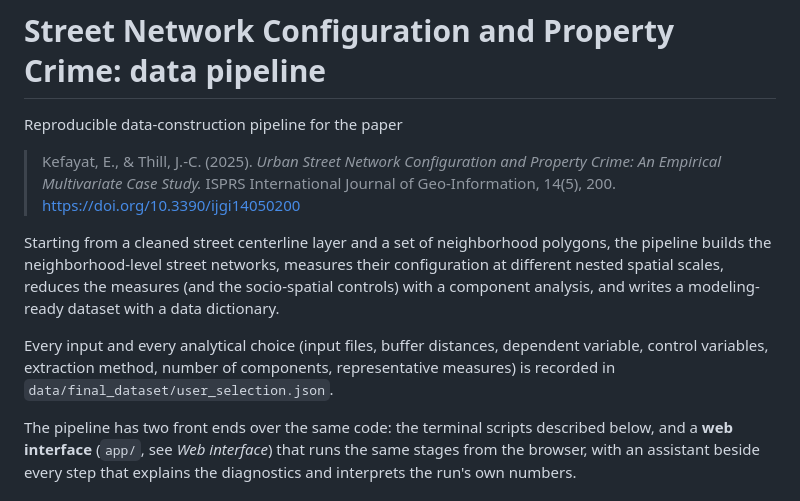
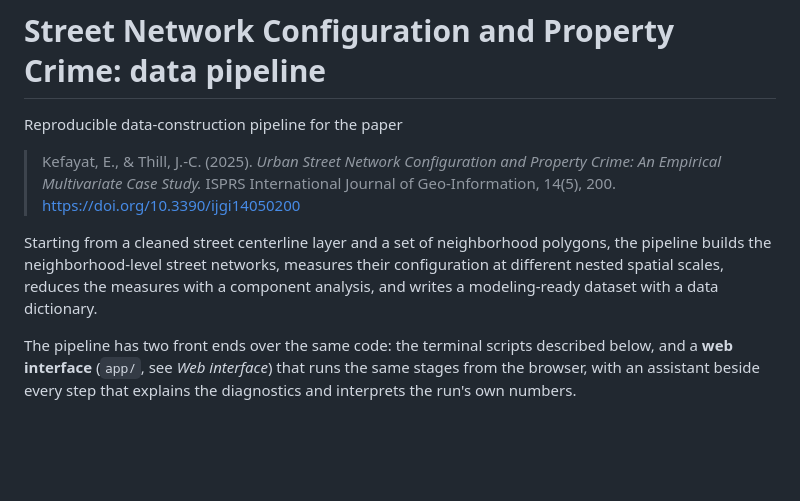
Before and after one commit to Erfankt/urban-network-analysis, a Markdown page: README.md, the part around the change. Rendered like a GitHub page; blank space fills up the shorter version.

```diff
--- a/README.md
+++ b/README.md
@@ -4,9 +4,8 @@ Reproducible data-construction pipeline for the paper
 
 > Kefayat, E., & Thill, J.-C. (2025). *Urban Street Network Configuration and Property Crime: An Empirical Multivariate Case Study.* ISPRS International Journal of Geo-Information, 14(5), 200. https://doi.org/10.3390/ijgi14050200
 
-Starting from a cleaned street centerline layer and a set of neighborhood polygons, the pipeline builds the neighborhood-level street networks, measures their configuration at different nested spatial scales, reduces the measures (and the socio-spatial controls) with a component analysis, and writes a modeling-ready dataset with a data dictionary.
+Starting from a cleaned street centerline layer and a set of neighborhood polygons, the pipeline builds the neighborhood-level street networks, measures their configuration at different nested spatial scales, reduces the measures with a component analysis, and writes a modeling-ready dataset with a data dictionary.
 
-Every input and every analytical choice (input files, buffer distances, dependent variable, control variables, extraction method, number of components, representative measures) is recorded in `data/final_dataset/user_selection.json`.
 
 The pipeline has two front ends over the same code: the terminal scripts described below, and a **web interface** (`app/`, see *Web interface*) that runs the same stages from the browser, with an assistant beside every step that explains the diagnostics and interprets the run's own numbers.
 
```
